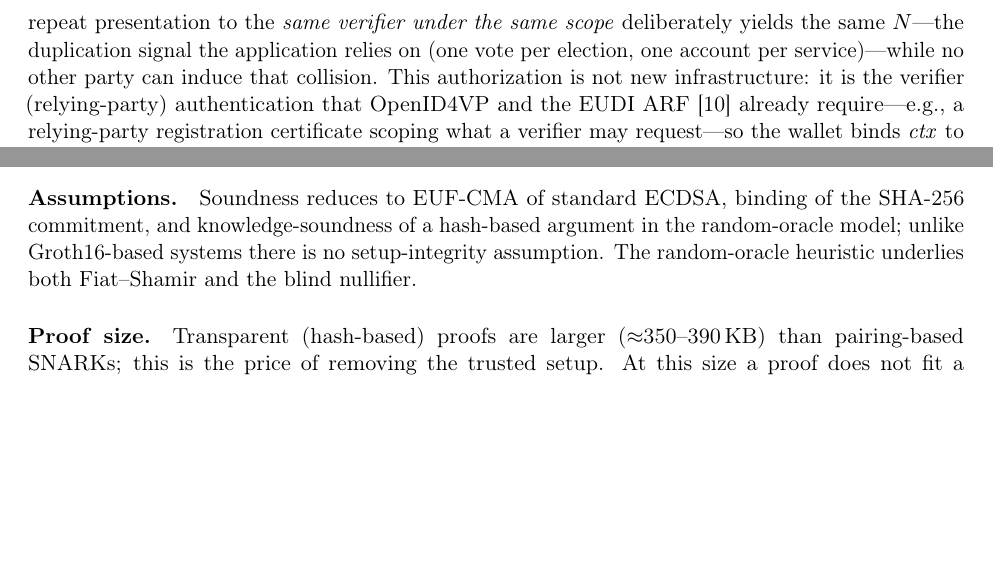
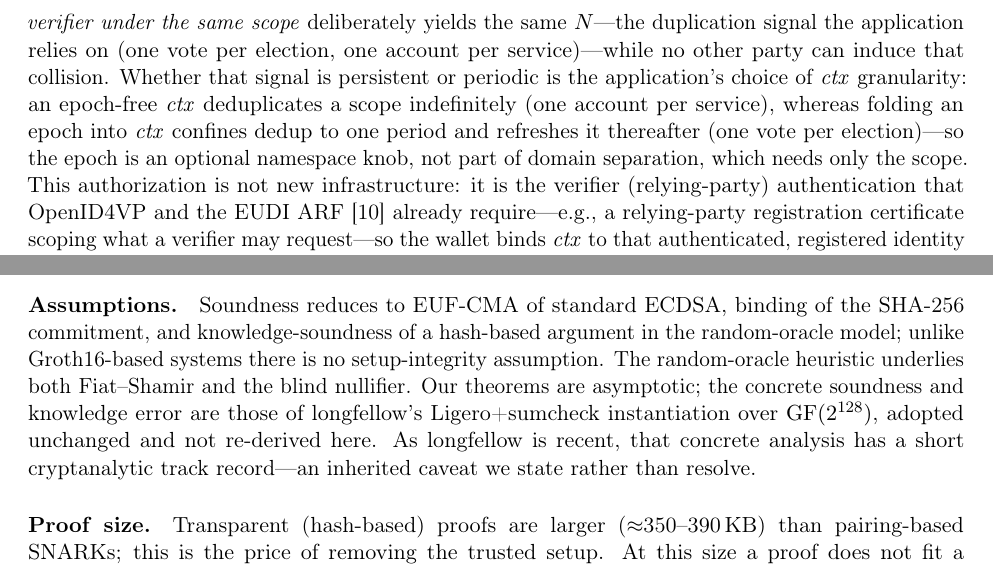
Before and after one commit to lukasjhan/longfellow, a LaTeX paper (paper/paper.tex): two parts of pages 4 and 14 of 17, joined at a grey line, cut so that both start at the same text, the shorter picture padded with empty space. Compiled offline with pdfLaTeX.

Commit message:
docs(paper): resolve ctx epoch/dedup tension; state inherited concrete-security posture
- §3.1: domain separation binds only the scope; the epoch is an optional ctx-granularity
  knob — epoch-free ctx = persistent per-scope dedup (one account per service),
  epoch-bound ctx = periodic dedup (one vote per election). Removes the implicit conflict
  between domain separation (wanted epoch) and persistent dedup (wanted stable ctx).
- §9: theorems are asymptotic; concrete soundness/knowledge error is inherited from
  longfellow's Ligero+sumcheck over GF(2^128), not re-derived, with a short track record.

```diff
--- a/paper/paper.tex
+++ b/paper/paper.tex
@@ -212,7 +212,12 @@ can demonstrate authority over that scope; a $\mathit{ctx}$ presented by an unau
 party is treated as an attempt to link and is ignored. Under this discipline a repeat
 presentation to the \emph{same verifier under the same scope} deliberately yields the
 same $N$---the duplication signal the application relies on (one vote per election, one
-account per service)---while no other party can induce that collision. This
+account per service)---while no other party can induce that collision. Whether that
+signal is persistent or periodic is the application's choice of $\mathit{ctx}$
+granularity: an epoch-free $\mathit{ctx}$ deduplicates a scope indefinitely (one account
+per service), whereas folding an epoch into $\mathit{ctx}$ confines dedup to one period
+and refreshes it thereafter (one vote per election)---so the epoch is an optional
+namespace knob, not part of domain separation, which needs only the scope. This
 authorization is not new infrastructure: it is the verifier (relying-party)
 authentication that OpenID4VP and the EUDI ARF~\cite{eudi-arf} already require---e.g., a
 relying-party registration certificate scoping what a verifier may request---so the
@@ -829,7 +834,10 @@ single-shot presentation that wallets actually perform.
 SHA-256 commitment, and knowledge-soundness of a hash-based argument in the
 random-oracle model; unlike Groth16-based systems there is no setup-integrity
 assumption. The random-oracle heuristic underlies both Fiat--Shamir and the blind
-nullifier.
+nullifier. Our theorems are asymptotic; the concrete soundness and knowledge error are
+those of longfellow's Ligero+sumcheck instantiation over $\mathrm{GF}(2^{128})$, adopted
+unchanged and not re-derived here. As longfellow is recent, that concrete analysis has a
+short cryptanalytic track record---an inherited caveat we state rather than resolve.
 \paragraph{Proof size.} Transparent (hash-based) proofs are larger
 ($\approx$350--390\,KB) than pairing-based SNARKs; this is the price of removing the
 trusted setup. At this size a proof does not fit a QR code; presentment assumes a
```
Also changed, not shown: paper/paper.tex (2 more changed lines).
